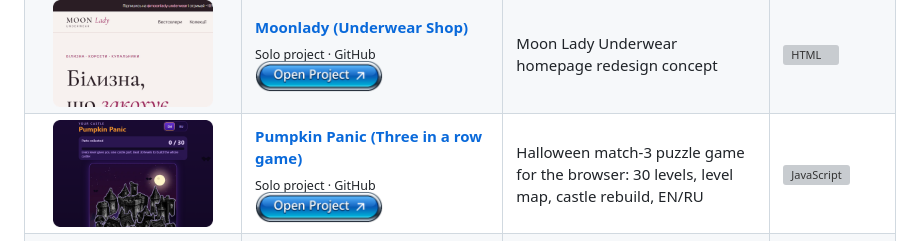
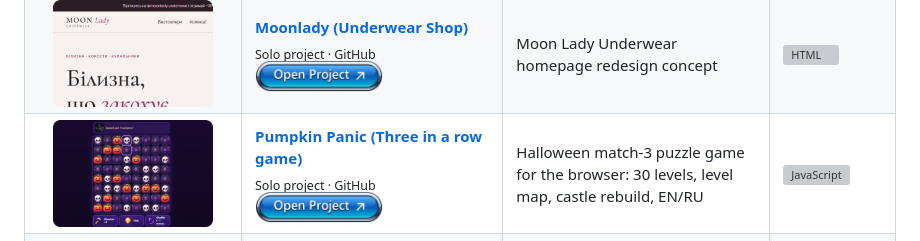
Before and after one commit to PumpkinDev92/PumpkinDev92, a Markdown page: README.md, the part around the change. Drawn GitHub-style; pictures changed too: assets/preview-pumpkin-panic-game.png (added), assets/preview-pumpkin-panic.png (deleted); grey boxes are pictures that could not be loaded.

Commit message:
Use gameplay screenshot as Pumpkin Panic preview

```diff
--- a/README.md
+++ b/README.md
@@ -79,7 +79,7 @@ Front-end developer with 3+ years of experience building responsive web applicat
     </td>
   </tr>
   <tr>
-    <td width="190" align="center"><a href="https://pumpkindev92.github.io/pumpkin-panic/"><img src="https://raw.githubusercontent.com/PumpkinDev92/PumpkinDev92/main/assets/preview-pumpkin-panic.png" width="160" alt="pumpkin-panic preview" /></a></td>
+    <td width="190" align="center"><a href="https://pumpkindev92.github.io/pumpkin-panic/"><img src="https://raw.githubusercontent.com/PumpkinDev92/PumpkinDev92/main/assets/preview-pumpkin-panic-game.png" width="160" alt="pumpkin-panic preview" /></a></td>
     <td><a href="https://github.com/PumpkinDev92/pumpkin-panic"><b>Pumpkin Panic (Three in a row game)</b></a><br><sub>Solo project · GitHub</sub><br><a href="https://pumpkindev92.github.io/pumpkin-panic/"><img src="https://raw.githubusercontent.com/PumpkinDev92/PumpkinDev92/main/assets/open-project.png" height="32" alt="Open project" title="Open project" /></a></td>
     <td>Halloween match-3 puzzle game for the browser: 30 levels, level map, castle rebuild, EN/RU</td>
     <td>
```
